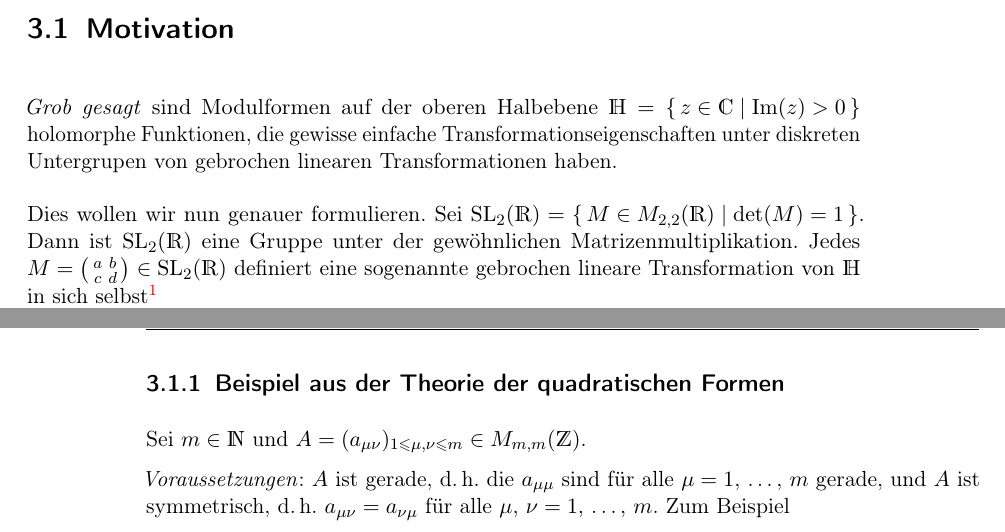
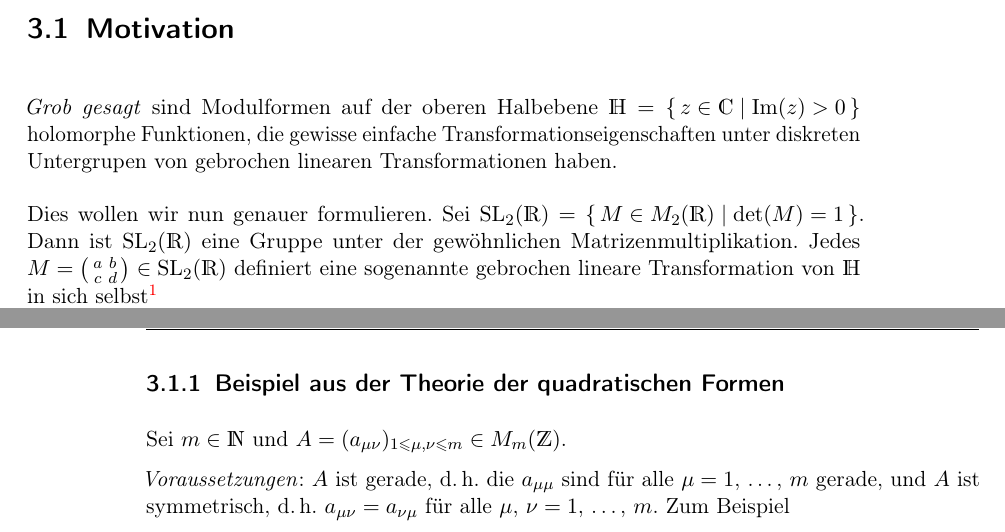
Before and after one commit to jenuk/funktheo2, a LaTeX book (script.tex, which reads vorlesungen/chapter3/s1_motivation.tex): two parts of pages 71 and 72 of 111, joined at a grey line, cut so that both start at the same text. Compiled offline with pdfLaTeX.

Commit message:
notation

```diff
--- a/vorlesungen/chapter3/s1_motivation.tex
+++ b/vorlesungen/chapter3/s1_motivation.tex
@@ -3,7 +3,7 @@
 \emph{Grob gesagt} sind Modulformen auf der oberen Halbebene $\HH = \Set{z \in \CC \mid \Im(z) > 0}$ holomorphe Funktionen, die gewisse einfache Transformationseigenschaften unter diskreten Untergrupen von gebrochen linearen Transformationen haben.
 
 Dies wollen wir nun genauer formulieren.
-Sei $\SL_2(\RR) = \Set{M \in M_{2,2}(\RR) \mid \det(M) = 1}$.
+Sei $\SL_2(\RR) = \Set{M \in M_{2}(\RR) \mid \det(M) = 1}$.
 Dann ist $\SL_2(\RR)$ eine Gruppe unter der gewöhnlichen Matrizenmultiplikation.
 Jedes $M = \left(\begin{smallmatrix}a & b \\ c & d\end{smallmatrix}\right) \in \SL_2(\RR)$ definiert eine sogenannte gebrochen lineare Transformation von $\HH$ in sich selbst\footnote{Diese wird auch \myemph{Möbiustransformation} genannt.}
 \[
@@ -33,7 +33,7 @@ Hierbei wird die Zahl $k$ als das \myemph[Modulform!Gewicht]{Gewicht} der Modulf
 
 \subsection{Beispiel aus der Theorie der quadratischen Formen}
 
-Sei $m\in\NN$ und $A = ( a_{\mu\nu})_{1\leq\mu,\nu\leq m} \in M_{m,m}(\ZZ)$.
+Sei $m\in\NN$ und $A = ( a_{\mu\nu})_{1\leq\mu,\nu\leq m} \in M_{m}(\ZZ)$.
 
 \emph{Voraussetzungen}: $A$ ist gerade, d.\,h. die $a_{\mu\mu}$ sind für alle $\mu = 1$, \ldots, $m$ gerade, und $A$ ist symmetrisch, d.\,h. $a_{\mu\nu} = a_{\nu\mu}$ für alle $\mu$, $\nu = 1$, \ldots, $m$.
 Zum Beispiel
```
Also changed, not shown: script.pdf.
